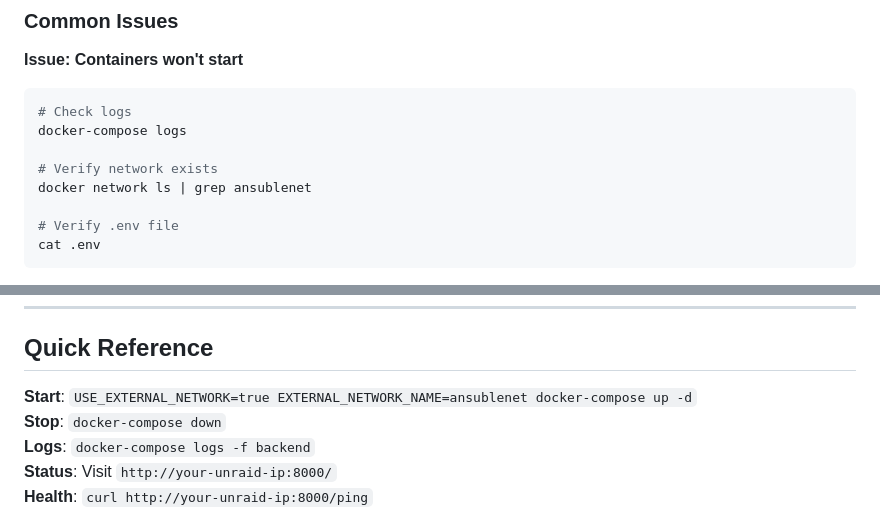
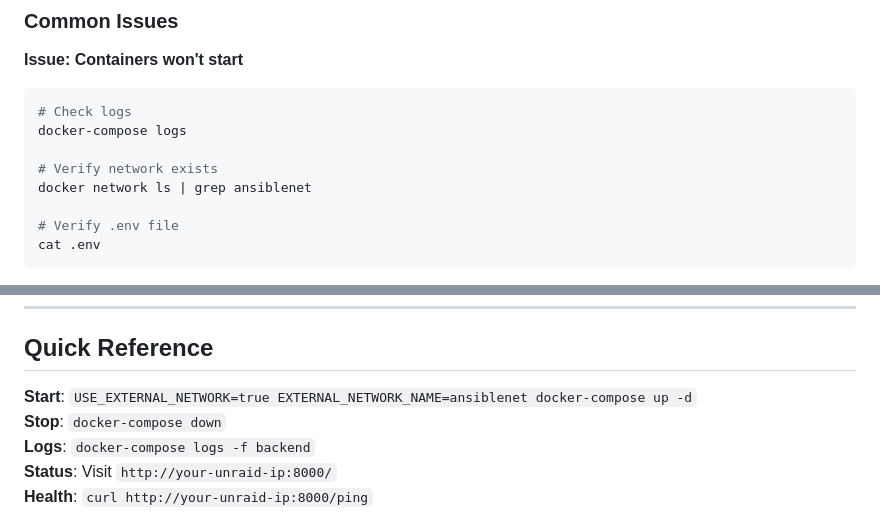
Before and after one commit to jesposito/walkabout, a Markdown page: UNRAID_DEPLOYMENT.md, 2 parts joined by grey strips. Rendered like a GitHub page.

```diff
--- a/UNRAID_DEPLOYMENT.md
+++ b/UNRAID_DEPLOYMENT.md
@@ -269,7 +269,7 @@ Add to cron: `0 3 * * * /mnt/user/scripts/walkabout-backup.sh`
 docker-compose logs
 
 # Verify network exists
-docker network ls | grep ansublenet
+docker network ls | grep ansiblenet
 
 # Verify .env file
 cat .env
@@ -361,7 +361,7 @@ docker-compose up -d
 
 ## Quick Reference
 
-**Start**: `USE_EXTERNAL_NETWORK=true EXTERNAL_NETWORK_NAME=ansublenet docker-compose up -d`
+**Start**: `USE_EXTERNAL_NETWORK=true EXTERNAL_NETWORK_NAME=ansiblenet docker-compose up -d`
 **Stop**: `docker-compose down`
 **Logs**: `docker-compose logs -f backend`
 **Status**: Visit `http://your-unraid-ip:8000/`
```
Also changed, not shown: other parts of UNRAID_DEPLOYMENT.md (+10 -10 lines).
